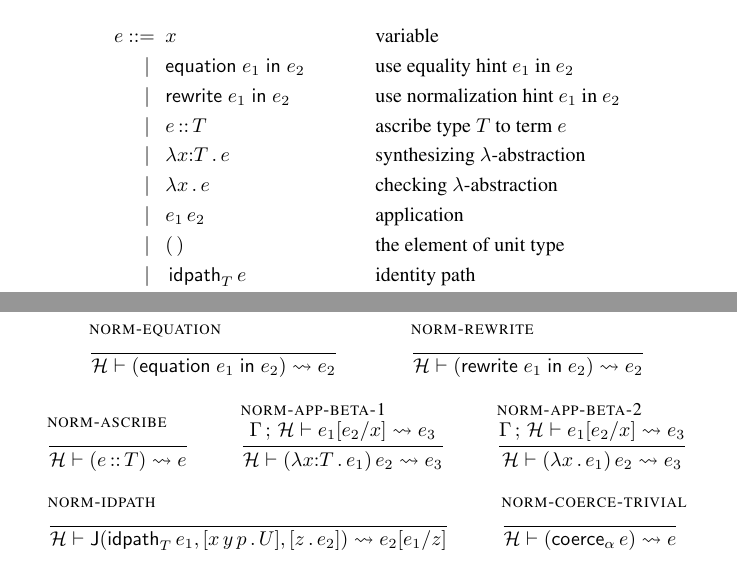
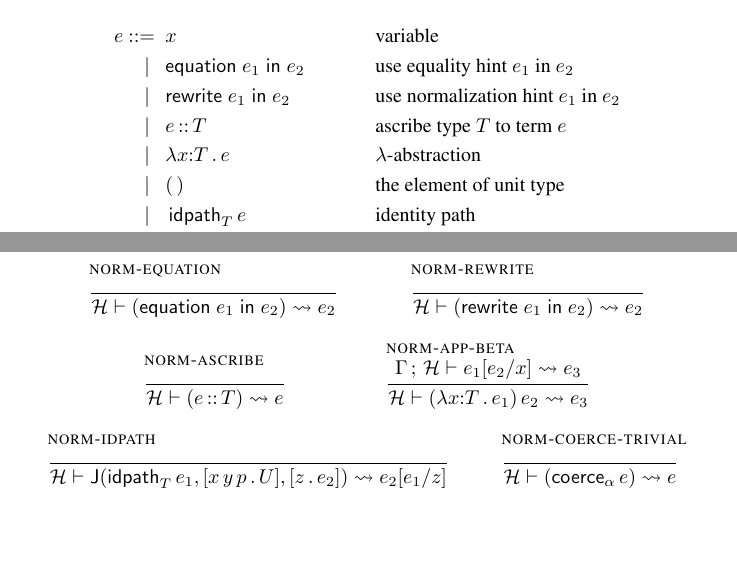
Before and after one commit to Andromedans/andromeda, a LaTeX document (doc/brazil.tex): two parts of pages 8 and 14 of 16, joined at a grey line, cut so that both start at the same text, the shorter picture padded with empty space. Compiled offline with pdfLaTeX.

Commit message:
Got rid of synthesizing (domain-type-less) lambdas

```diff
--- a/doc/brazil.tex
+++ b/doc/brazil.tex
@@ -45,7 +45,6 @@
 \newcommand{\Prod}[2]{\mathop{\textstyle\prod_{(#1 {:} #2)}}} % dependent product
 
 \newcommand{\lam}[2]{\lambda #1 {:} #2 \,.\,} % $\lambda$-abstraction
-\newcommand{\lamS}[1]{\lambda #1 \,.\,} % $\lambda$-abstraction without type annotation
 \newcommand{\app}[2]{#1\,#2} % application
 
 \newcommand{\abst}[2]{[#1 \,.\, #2]} % abstraction
@@ -809,9 +808,7 @@ Terms:
     \bnfor {}&  \equationin{\e_1} e_2 &&\text{use equality hint $\e_1$ in $\e_2$} \\
     \bnfor {}&  \rewritein{\e_1} e_2 &&\text{use normalization hint $\e_1$ in $\e_2$} \\
     \bnfor {}&  \ascribe{\e}{\T}  &&\text{ascribe type $\T$ to term $\e$} \\
-    \bnfor {}&  \lam{\x}{\T} \e  &&\text{synthesizing $\lambda$-abstraction} \\
-    \bnfor {}&  \lamS{\x} \e  &&\text{checking $\lambda$-abstraction} \\
-    \bnfor {}&  \app{\e_1}{\e_2}  &&\text{application} \\
+    \bnfor {}&  \lam{\x}{\T} \e  &&\text{$\lambda$-abstraction} \\
     \bnfor {}&  \unitTerm  &&\text{the element of unit type} \\
     \bnfor {}&  \prRefl{\T}{\e}  &&\text{identity path} \\
     \bnfor {}&  \PrElimS{\e_1}{\abst{x\,y\,p}{\U}}{\abst{z}{\e_2}}  &&\text{path eliminator} \\
@@ -1292,19 +1285,11 @@ In the case of multiple hints for reducing $\e'$, we try the most-recently-added
     {\e}
   }
 
-  \infer[\rulename{norm-app-beta-1}]
+  \infer[\rulename{norm-app-beta}]
   { \whnf{\GH}{\subst{\e_1}{\x}{\e_2}}{\e_3} }
   { \whnf
     {\H}
-    {\app{(\lam{\x}{\T} \e_1)}{\e_2}}
-    {\e_3}
-  }
-
-  \infer[\rulename{norm-app-beta-2}]
-  { \whnf{\GH}{\subst{\e_1}{\x}{\e_2}}{\e_3} }
-  { \whnf
-    {\H}
-    {\app{(\lamS{\x} \e_1)}{\e_2}}
+    {\app{(\lam{\x}{\T}{\e_1})}{\e_2}}
     {\e_3}
   }
 
```
Also changed, not shown: doc/brazil.tex (12 more changed lines).
